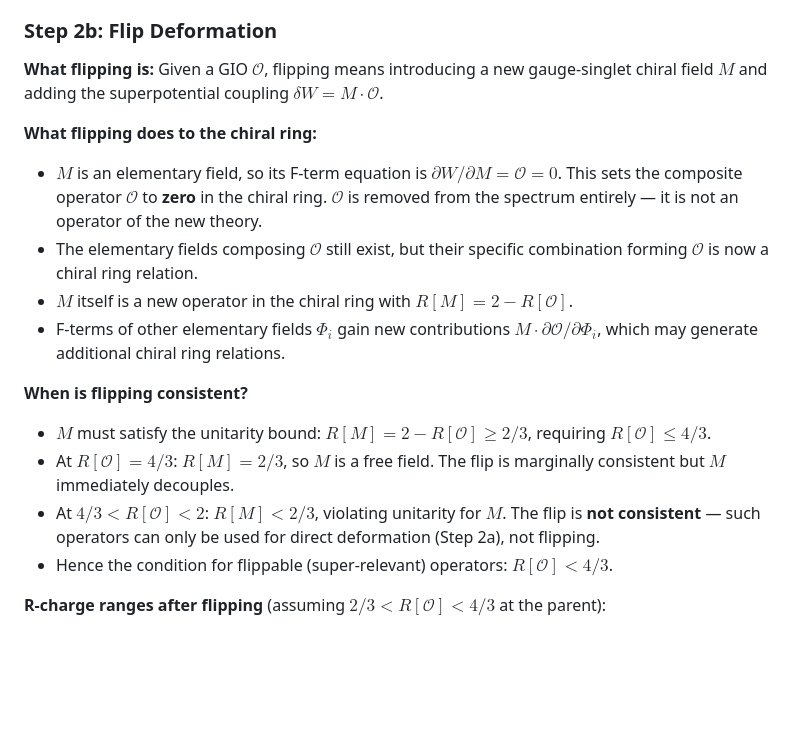
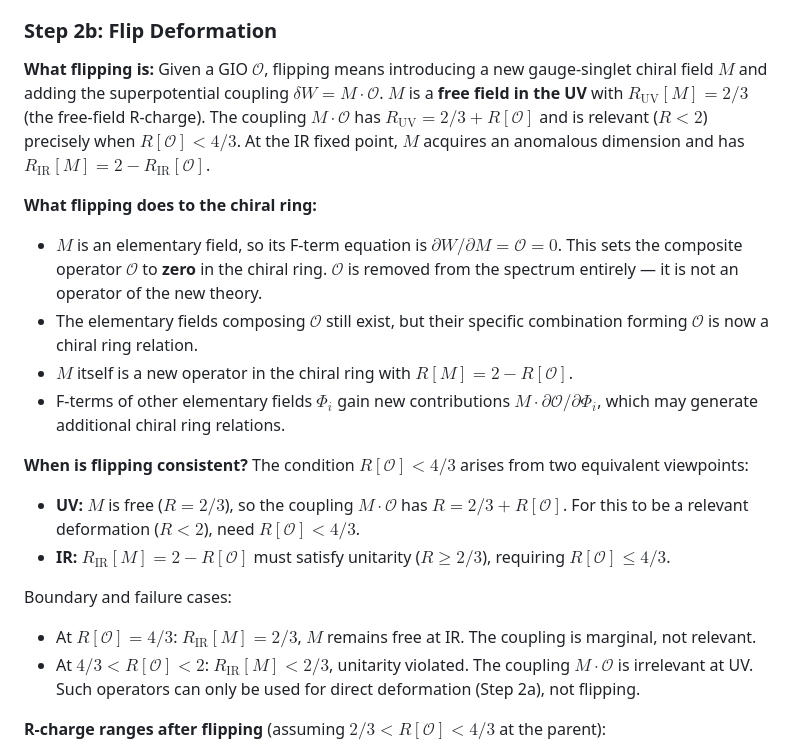
Before and after one commit to cms1308/Landscape, a Markdown page: tasks/task_0_2_CMNS_landscape_review.md, the part around the change. GitHub-like rendering; blank space fills up the shorter version.

Commit message:
Flip field M is free at UV (R=2/3), acquires anomalous dim at IR
R[O]<4/3 condition from both UV (M*O relevant) and IR (M unitarity).

Co-Authored-By: Claude Opus 4.6 (1M context) <noreply@anthropic.com>

```diff
--- a/tasks/task_0_2_CMNS_landscape_review.md
+++ b/tasks/task_0_2_CMNS_landscape_review.md
@@ -57,6 +57,10 @@ These may set some operators to zero in the chiral ring that were nonzero before
 
 **What flipping is:** Given a GIO $\mathcal{O}$, flipping means introducing a new gauge-singlet
 chiral field $M$ and adding the superpotential coupling $\delta W = M \cdot \mathcal{O}$.
+$M$ is a **free field in the UV** with $R_{\text{UV}}[M] = 2/3$ (the free-field R-charge).
+The coupling $M \cdot \mathcal{O}$ has $R_{\text{UV}} = 2/3 + R[\mathcal{O}]$ and is relevant ($R < 2$)
+precisely when $R[\mathcal{O}] < 4/3$. At the IR fixed point, $M$ acquires an anomalous dimension
+and has $R_{\text{IR}}[M] = 2 - R_{\text{IR}}[\mathcal{O}]$.
 
 **What flipping does to the chiral ring:**
 - $M$ is an elementary field, so its F-term equation is $\partial W / \partial M = \mathcal{O} = 0$.
@@ -69,10 +73,15 @@ chiral field $M$ and adding the superpotential coupling $\delta W = M \cdot \mat
   which may generate additional chiral ring relations.
 
 **When is flipping consistent?**
-- $M$ must satisfy the unitarity bound: $R[M] = 2 - R[\mathcal{O}] \geq 2/3$, requiring $R[\mathcal{O}] \leq 4/3$.
-- At $R[\mathcal{O}] = 4/3$: $R[M] = 2/3$, so $M$ is a free field. The flip is marginally consistent but $M$ immediately decouples.
-- At $4/3 < R[\mathcal{O}] < 2$: $R[M] < 2/3$, violating unitarity for $M$. The flip is **not consistent** — such operators can only be used for direct deformation (Step 2a), not flipping.
-- Hence the condition for flippable (super-relevant) operators: $R[\mathcal{O}] < 4/3$.
+The condition $R[\mathcal{O}] < 4/3$ arises from two equivalent viewpoints:
+- **UV:** $M$ is free ($R = 2/3$), so the coupling $M \cdot \mathcal{O}$ has $R = 2/3 + R[\mathcal{O}]$.
+  For this to be a relevant deformation ($R < 2$), need $R[\mathcal{O}] < 4/3$.
+- **IR:** $R_{\text{IR}}[M] = 2 - R[\mathcal{O}]$ must satisfy unitarity ($R \geq 2/3$), requiring $R[\mathcal{O}] \leq 4/3$.
+
+Boundary and failure cases:
+- At $R[\mathcal{O}] = 4/3$: $R_{\text{IR}}[M] = 2/3$, $M$ remains free at IR. The coupling is marginal, not relevant.
+- At $4/3 < R[\mathcal{O}] < 2$: $R_{\text{IR}}[M] < 2/3$, unitarity violated. The coupling $M \cdot \mathcal{O}$ is irrelevant at UV.
+  Such operators can only be used for direct deformation (Step 2a), not flipping.
 
 **R-charge ranges after flipping** (assuming $2/3 < R[\mathcal{O}] < 4/3$ at the parent):
 - $R[M] = 2 - R[\mathcal{O}]$, so $2/3 < R[M] < 4/3$
```
